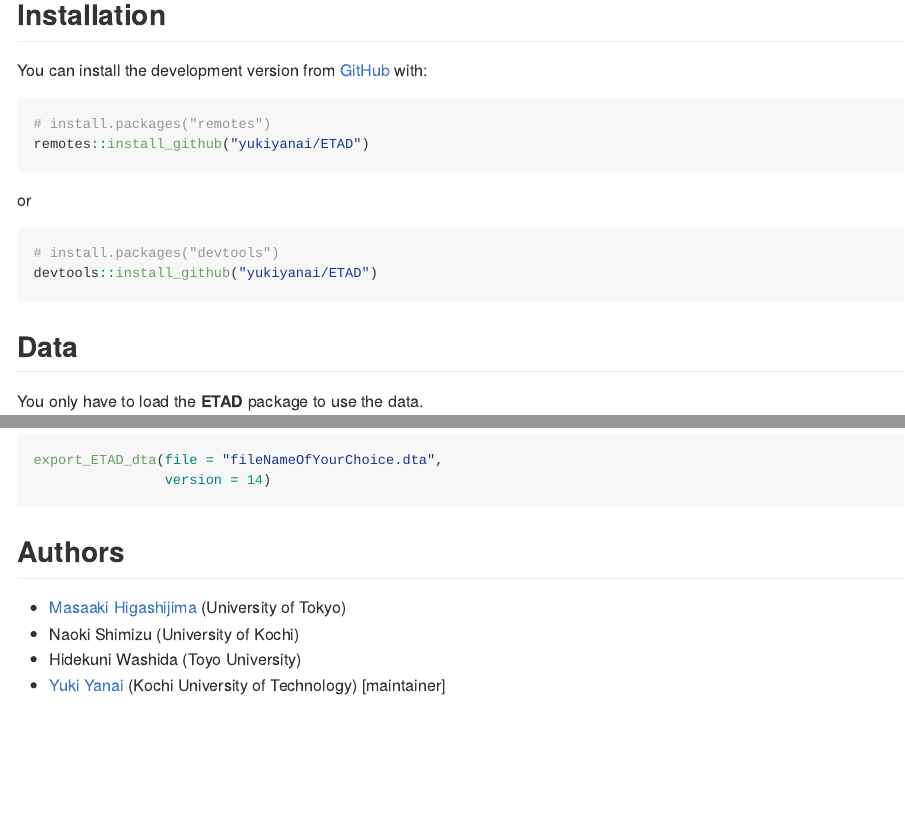
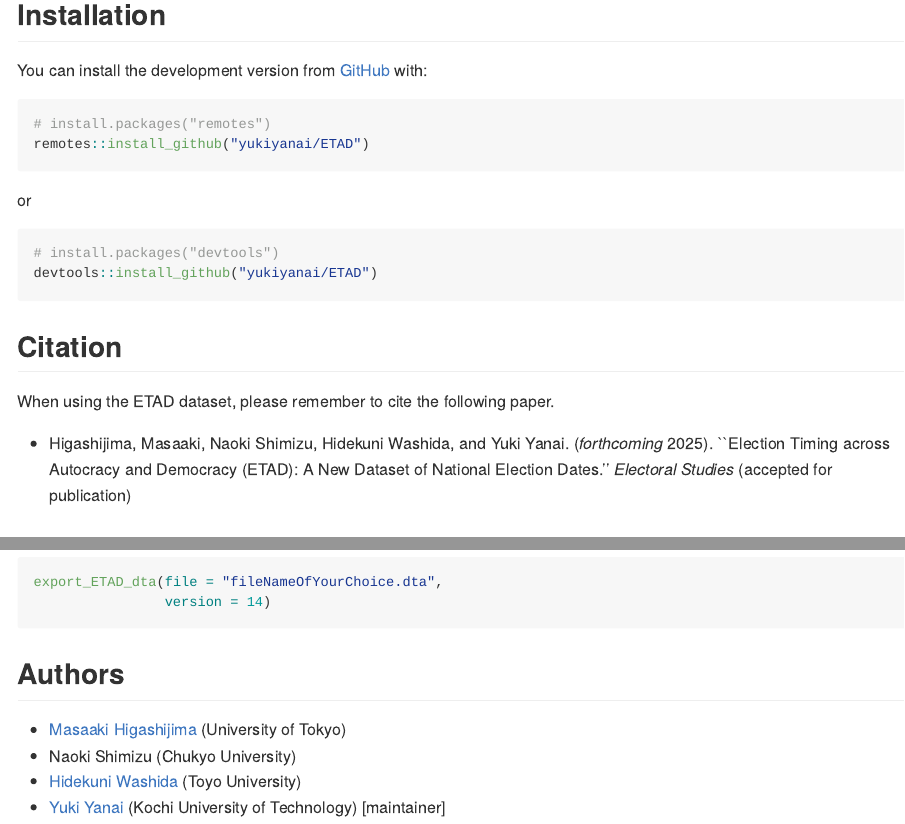
Before and after one commit to yukiyanai/ETAD, an R Markdown document (README.Rmd): the page in a window 1100 px wide, from 300 px down, and a second part further down, joined at a grey line. The pictures show the output file README.md that the author committed with the source, drawn offline in the style of GitHub.

Commit message:
initial release, ver. 0.1

````diff
--- a/README.Rmd
+++ b/README.Rmd
@@ -41,6 +41,11 @@ or
 devtools::install_github("yukiyanai/ETAD")
 ```
 
+## Citation
+
+When using the ETAD dataset, please remember to cite the following paper.
+
+- Higashijima, Masaaki, Naoki Shimizu, Hidekuni Washida, and Yuki Yanai. (*forthcoming* 2025). ``Election Timing across Autocracy and Democracy (ETAD): A New Dataset of National Election Dates.'' *Electoral Studies* (accepted for publication)
 
 ## Data
 
@@ -77,6 +82,6 @@ export_ETAD_dta(file = "fileNameOfYourChoice.dta",
 ## Authors
 
 - [Masaaki Higashijima](https://masaakihigashijima.com/) (University of Tokyo)
-- Naoki Shimizu (University of Kochi)
-- Hidekuni Washida (Toyo University)
+- Naoki Shimizu (Chukyo University)
+- [Hidekuni Washida](https://orcid.org/0000-0003-2119-8127) (Toyo University)
 - [Yuki Yanai](http://yukiyanai.github.io/) (Kochi University of Technology) [maintainer]
````
Also changed, not shown: NEWS.md (+1 -1 lines), R/data.R (+2 -1 lines), README.md, data/ETAD.rda, 3 other files.
